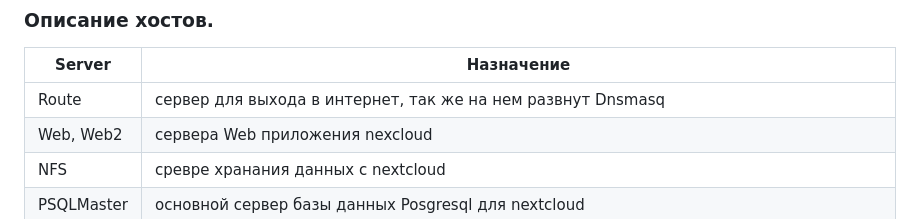
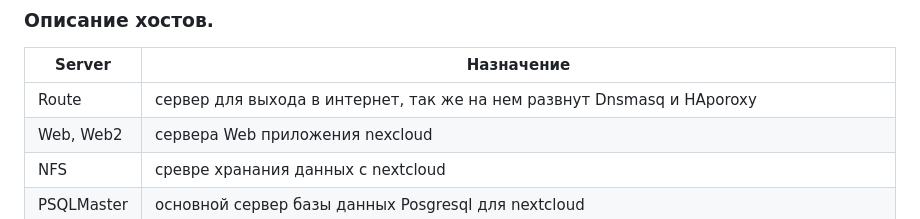
Before and after one commit to yurpv/lab_otus, a Markdown page: Project/README.md, the part around the change. Rendered like a GitHub page.

```diff
--- a/Project/README.md
+++ b/Project/README.md
@@ -56,7 +56,7 @@ Monitoring (Srvmon) | 192.168.255.60
 
 Server| Назначение
 ------|-------------
-Route | сервер для выхода в интернет, так же на нем развнут Dnsmasq
+Route | сервер для выхода в интернет, так же на нем развнут Dnsmasq и HAporoxy
 Web, Web2 | сервера Web приложения nexcloud
 NFS | сревре хранания данных с nextcloud
 PSQLMaster | основной сервер базы данных Posgresql для nextcloud
```
